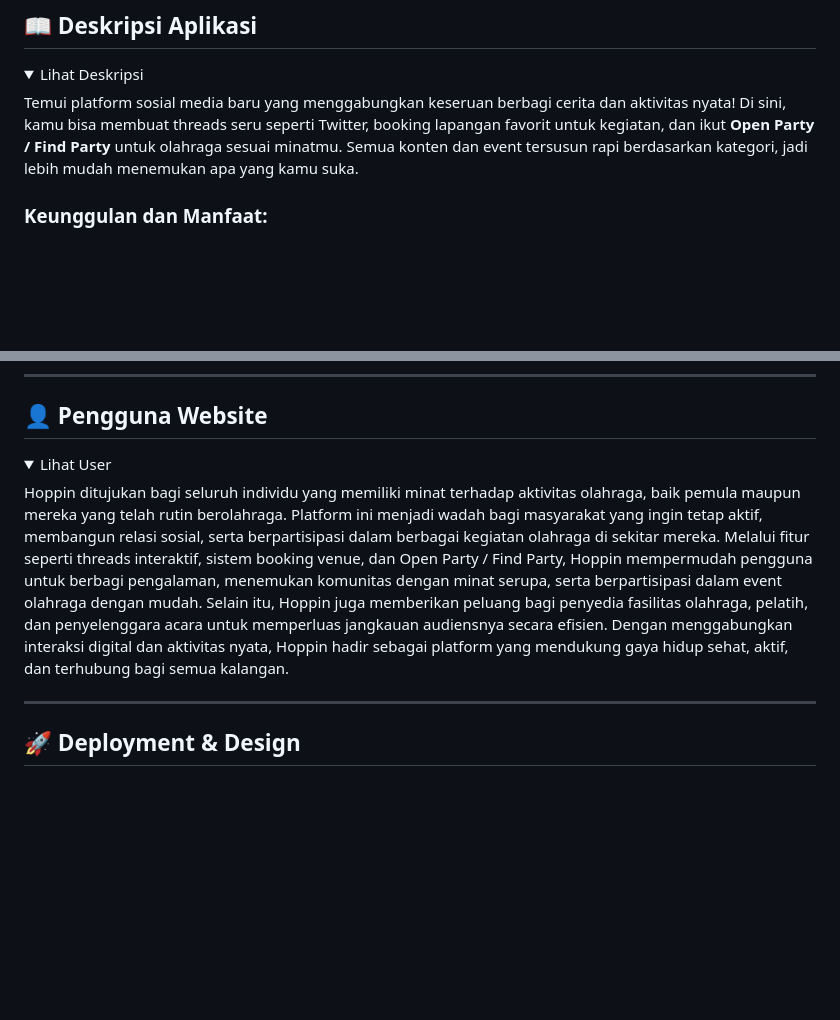
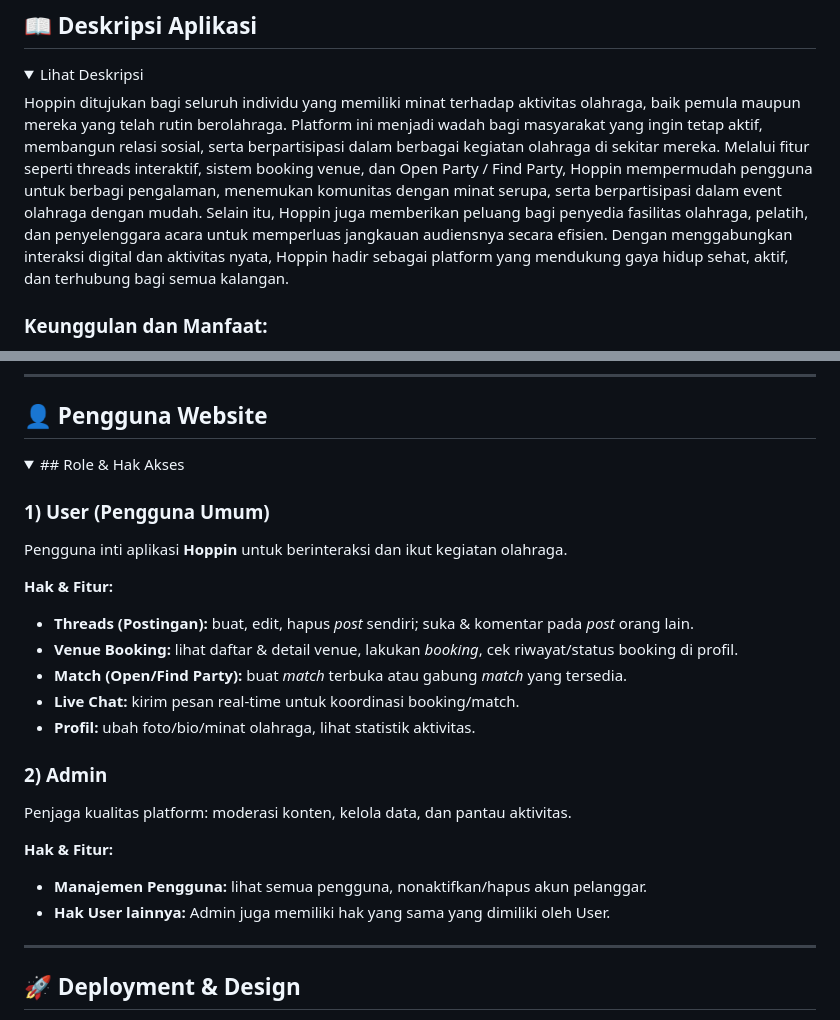
Before and after one commit to pbp-kelompok-f08/ProyekUTS, a Markdown page: README.md, 2 parts joined by grey strips. Drawn GitHub-style; folded sections open; blank space fills up the shorter version.

```diff
--- a/README.md
+++ b/README.md
@@ -18,7 +18,7 @@
 <details>
   <summary>Lihat Deskripsi</summary>
 
-Temui platform sosial media baru yang menggabungkan keseruan berbagi cerita dan aktivitas nyata! Di sini, kamu bisa membuat threads seru seperti Twitter, booking lapangan favorit untuk kegiatan, dan ikut **Open Party / Find Party** untuk olahraga sesuai minatmu. Semua konten dan event tersusun rapi berdasarkan kategori, jadi lebih mudah menemukan apa yang kamu suka.
+Hoppin ditujukan bagi seluruh individu yang memiliki minat terhadap aktivitas olahraga, baik pemula maupun mereka yang telah rutin berolahraga. Platform ini menjadi wadah bagi masyarakat yang ingin tetap aktif, membangun relasi sosial, serta berpartisipasi dalam berbagai kegiatan olahraga di sekitar mereka. Melalui fitur seperti threads interaktif, sistem booking venue, dan Open Party / Find Party, Hoppin mempermudah pengguna untuk berbagi pengalaman, menemukan komunitas dengan minat serupa, serta berpartisipasi dalam event olahraga dengan mudah. Selain itu, Hoppin juga memberikan peluang bagi penyedia fasilitas olahraga, pelatih, dan penyelenggara acara untuk memperluas jangkauan audiensnya secara efisien. Dengan menggabungkan interaksi digital dan aktivitas nyata, Hoppin hadir sebagai platform yang mendukung gaya hidup sehat, aktif, dan terhubung bagi semua kalangan.
 
 ### Keunggulan dan Manfaat:
 - **Share & Connect:** Bikin threads, diskusi, dan temukan komunitas dengan minat sama.
@@ -78,8 +78,24 @@ untuk fitur" seperti match akan dibuatkan data dummy berdasarkan data venue yang
 
 ## 👤 Pengguna Website
 <details>
-  <summary>Lihat User</summary>
-Hoppin ditujukan bagi seluruh individu yang memiliki minat terhadap aktivitas olahraga, baik pemula maupun mereka yang telah rutin berolahraga. Platform ini menjadi wadah bagi masyarakat yang ingin tetap aktif, membangun relasi sosial, serta berpartisipasi dalam berbagai kegiatan olahraga di sekitar mereka. Melalui fitur seperti threads interaktif, sistem booking venue, dan Open Party / Find Party, Hoppin mempermudah pengguna untuk berbagi pengalaman, menemukan komunitas dengan minat serupa, serta berpartisipasi dalam event olahraga dengan mudah. Selain itu, Hoppin juga memberikan peluang bagi penyedia fasilitas olahraga, pelatih, dan penyelenggara acara untuk memperluas jangkauan audiensnya secara efisien. Dengan menggabungkan interaksi digital dan aktivitas nyata, Hoppin hadir sebagai platform yang mendukung gaya hidup sehat, aktif, dan terhubung bagi semua kalangan.
+<summary>## Role & Hak Akses</summary>
+
+### 1) **User (Pengguna Umum)**
+Pengguna inti aplikasi **Hoppin** untuk berinteraksi dan ikut kegiatan olahraga.
+
+**Hak & Fitur:**
+- **Threads (Postingan):** buat, edit, hapus *post* sendiri; suka & komentar pada *post* orang lain.
+- **Venue Booking:** lihat daftar & detail venue, lakukan *booking*, cek riwayat/status booking di profil.
+- **Match (Open/Find Party):** buat *match* terbuka atau gabung *match* yang tersedia.
+- **Live Chat:** kirim pesan real-time untuk koordinasi booking/match.
+- **Profil:** ubah foto/bio/minat olahraga, lihat statistik aktivitas.
+
+### 2) **Admin**
+Penjaga kualitas platform: moderasi konten, kelola data, dan pantau aktivitas.
+
+**Hak & Fitur:**
+- **Manajemen Pengguna:** lihat semua pengguna, nonaktifkan/hapus akun pelanggar.
+- **Hak User lainnya:** Admin juga memiliki hak yang sama yang dimiliki oleh User.
 </details>
 
 ---
```
